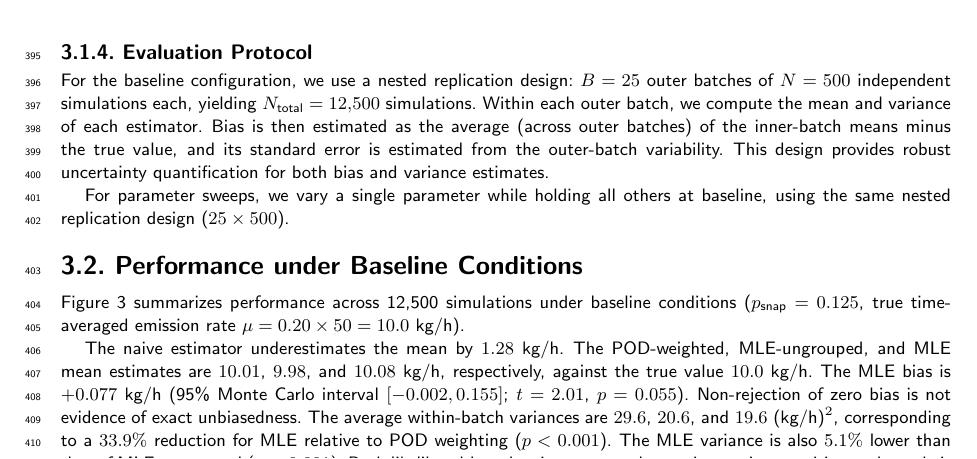
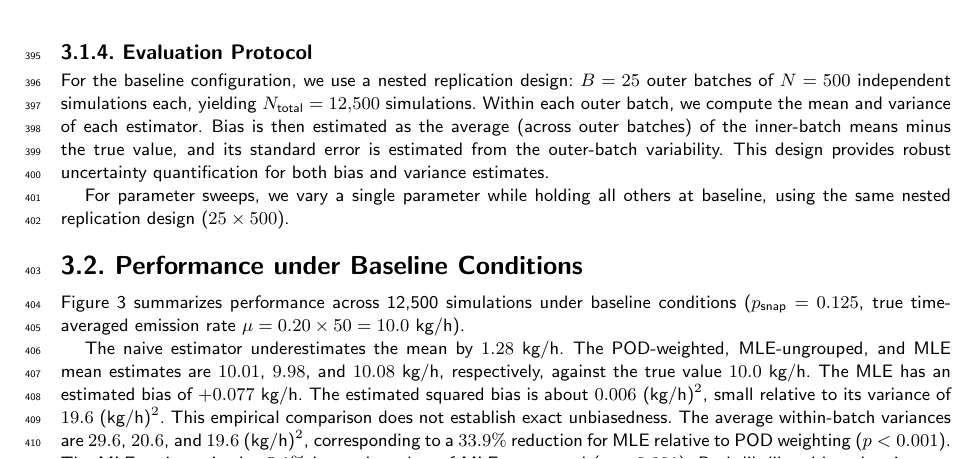
Before and after one commit to pburdeau/methane-mle, a LaTeX thesis (paper/main.tex): part of page 12 of 21, cut so that both start at the same text. Compiled offline with pdfLaTeX; a LaTeX package or settings file that is missing is left out.

Commit message:
Compare estimated squared bias with variance in main results

```diff
--- a/paper/main.tex
+++ b/paper/main.tex
@@ -475,7 +475,7 @@ Full test statistics and exact $p$-values are reported in SI, Section~\ref{SI-se
 
 
 
-\edit{The naive estimator underestimates the mean by $1.28$~kg/h. The POD-weighted, MLE-ungrouped, and MLE mean estimates are $10.01$, $9.98$, and $10.08$~kg/h, respectively, against the true value $10.0$~kg/h. The MLE bias is $+0.077$~kg/h (95\% Monte Carlo interval $[-0.002,0.155]$; $t=2.01$, $p=0.055$). Non-rejection of zero bias is not evidence of exact unbiasedness. The average within-batch variances are $29.6$, $20.6$, and $19.6$~(kg/h)$^2$, corresponding to a $33.9\%$ reduction for MLE relative to POD weighting ($p<0.001$). The MLE variance is also $5.1\%$ lower than that of MLE-ungrouped ($p<0.001$). Both likelihood-based estimators use the persistent-size transition update; their difference reflects the combined effects of event linking, within-event measurement combination, event-level IPW, and iteration. It does not isolate linking alone. All $12{,}500$ mean estimates are included, including two zero-detection campaigns assigned zero; component parameters are unavailable for those two records. Fifty-seven campaigns with detections reach the outer iteration limit, two have a final optimizer flag, and two reach a transition bound; these finite estimates are retained.}
+\edit{The naive estimator underestimates the mean by $1.28$~kg/h. The POD-weighted, MLE-ungrouped, and MLE mean estimates are $10.01$, $9.98$, and $10.08$~kg/h, respectively, against the true value $10.0$~kg/h. The MLE has an estimated bias of $+0.077$~kg/h. The estimated squared bias is about $0.006$~(kg/h)$^2$, small relative to its variance of $19.6$~(kg/h)$^2$. This empirical comparison does not establish exact unbiasedness. The average within-batch variances are $29.6$, $20.6$, and $19.6$~(kg/h)$^2$, corresponding to a $33.9\%$ reduction for MLE relative to POD weighting ($p<0.001$). The MLE variance is also $5.1\%$ lower than that of MLE-ungrouped ($p<0.001$). Both likelihood-based estimators use the persistent-size transition update; their difference reflects the combined effects of event linking, within-event measurement combination, event-level IPW, and iteration. It does not isolate linking alone. All $12{,}500$ mean estimates are included, including two zero-detection campaigns assigned zero; component parameters are unavailable for those two records. Fifty-seven campaigns with detections reach the outer iteration limit, two have a final optimizer flag, and two reach a transition bound; these finite estimates are retained.}
 
 \new{The sign and functional form of this variance reduction across monitoring regimes are examined in Section~\ref{sec:sweeps_main}; robustness to misspecification of sensor parameters is characterized in SI, Section~\ref{SI-sec:misspec_SI}.}
 
```
Also changed, not shown: 5 other files.
